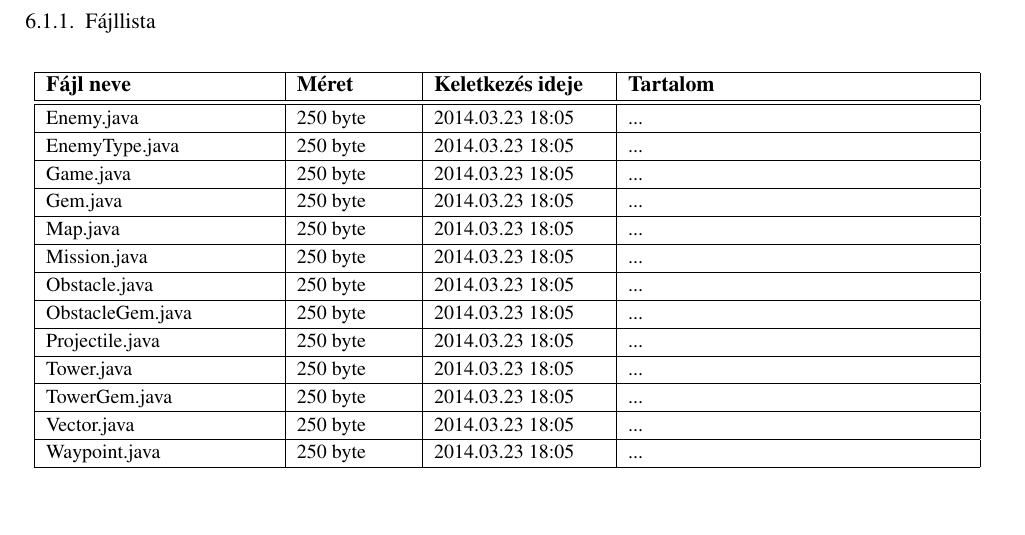
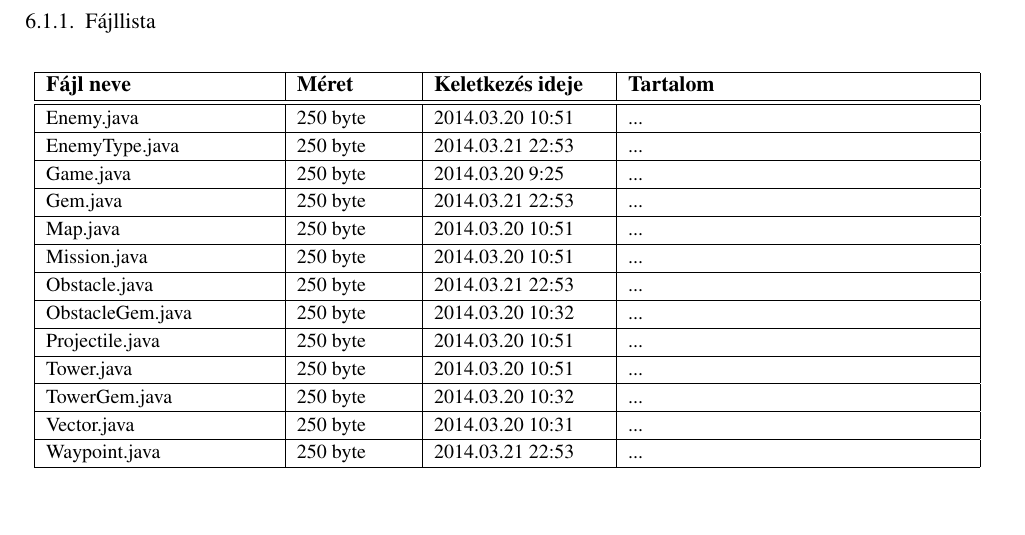
Before and after one commit to Sh4rK/szoftlab4, a LaTeX book (doc/szoftlab4.tex, which reads doc/chapters/chapter06/sablon06.tex): part of page 3 of 4, cut so that both start at the same text. Compiled offline with pdfLaTeX.

Commit message:
Added file dates to doc

```diff
--- a/doc/chapters/chapter06/sablon06.tex
+++ b/doc/chapters/chapter06/sablon06.tex
@@ -14,79 +14,79 @@
 \fajl
 {Enemy.java} % Kezdet
 {250 byte} % Idptartam
-{2014.03.23~18:05~}
+{2014.03.20~10:51~}
 {...} % Leírás
 
 \fajl
 {EnemyType.java} % Kezdet
 {250 byte} % Idptartam
-{2014.03.23~18:05~}
+{2014.03.21~22:53~}
 {...} % Leírás
 
 \fajl
 {Game.java} % Kezdet
 {250 byte} % Idptartam
-{2014.03.23~18:05~}
+{2014.03.20~9:25~}
 {...} % Leírás
 
 \fajl
 {Gem.java} % Kezdet
 {250 byte} % Idptartam
-{2014.03.23~18:05~}
+{2014.03.21~22:53~}
 {...} % Leírás
 
 \fajl
 {Map.java} % Kezdet
 {250 byte} % Idptartam
-{2014.03.23~18:05~}
+{2014.03.20~10:51~}
 {...} % Leírás
 
 \fajl
 {Mission.java} % Kezdet
 {250 byte} % Idptartam
-{2014.03.23~18:05~}
+{2014.03.20~10:51~}
 {...} % Leírás
 
 \fajl
 {Obstacle.java} % Kezdet
 {250 byte} % Idptartam
-{2014.03.23~18:05~}
+{2014.03.21~22:53~}
 {...} % Leírás
 
 \fajl
 {ObstacleGem.java} % Kezdet
 {250 byte} % Idptartam
-{2014.03.23~18:05~}
+{2014.03.20~10:32~}
 {...} % Leírás
 
 \fajl
 {Projectile.java} % Kezdet
 {250 byte} % Idptartam
-{2014.03.23~18:05~}
+{2014.03.20~10:51~}
 {...} % Leírás
 
 \fajl
 {Tower.java} % Kezdet
 {250 byte} % Idptartam
-{2014.03.23~18:05~}
+{2014.03.20~10:51~}
 {...} % Leírás
 
 \fajl
 {TowerGem.java} % Kezdet
 {250 byte} % Idptartam
-{2014.03.23~18:05~}
+{2014.03.20~10:32~}
 {...} % Leírás
 
 \fajl
 {Vector.java} % Kezdet
 {250 byte} % Idptartam
-{2014.03.23~18:05~}
+{2014.03.20~10:31~}
 {...} % Leírás
 
 \fajl
 {Waypoint.java} % Kezdet
 {250 byte} % Idptartam
-{2014.03.23~18:05~}
+{2014.03.21~22:53~}
 {...} % Leírás
 
 \end{fajllista}
```
